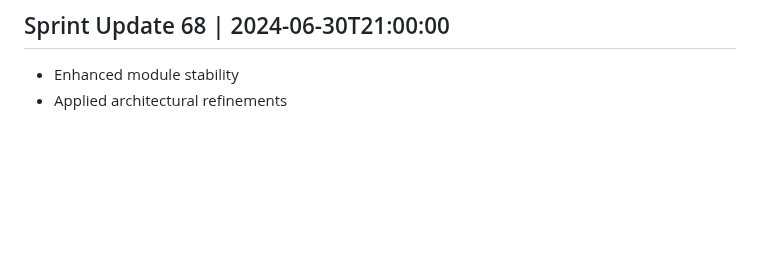
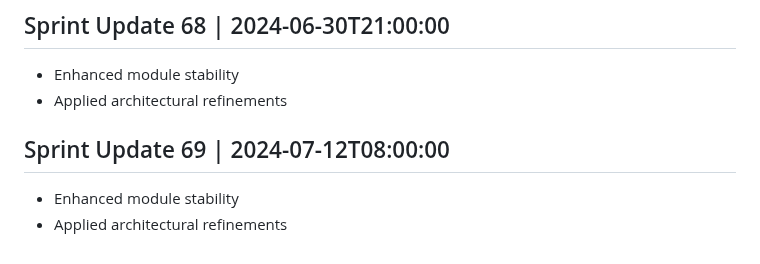
Before and after one commit to AshrafMorningstar/Learning, a Markdown page: PROJECT_HISTORY.md, the part around the change. GitHub-like rendering; blank space fills up the shorter version.

Commit message:
Improve technical documentation and code quality

```diff
--- a/PROJECT_HISTORY.md
+++ b/PROJECT_HISTORY.md
@@ -273,3 +273,7 @@
 ## Sprint Update 68 | 2024-06-30T21:00:00
 - Enhanced module stability
 - Applied architectural refinements
+
+## Sprint Update 69 | 2024-07-12T08:00:00
+- Enhanced module stability
+- Applied architectural refinements
```
